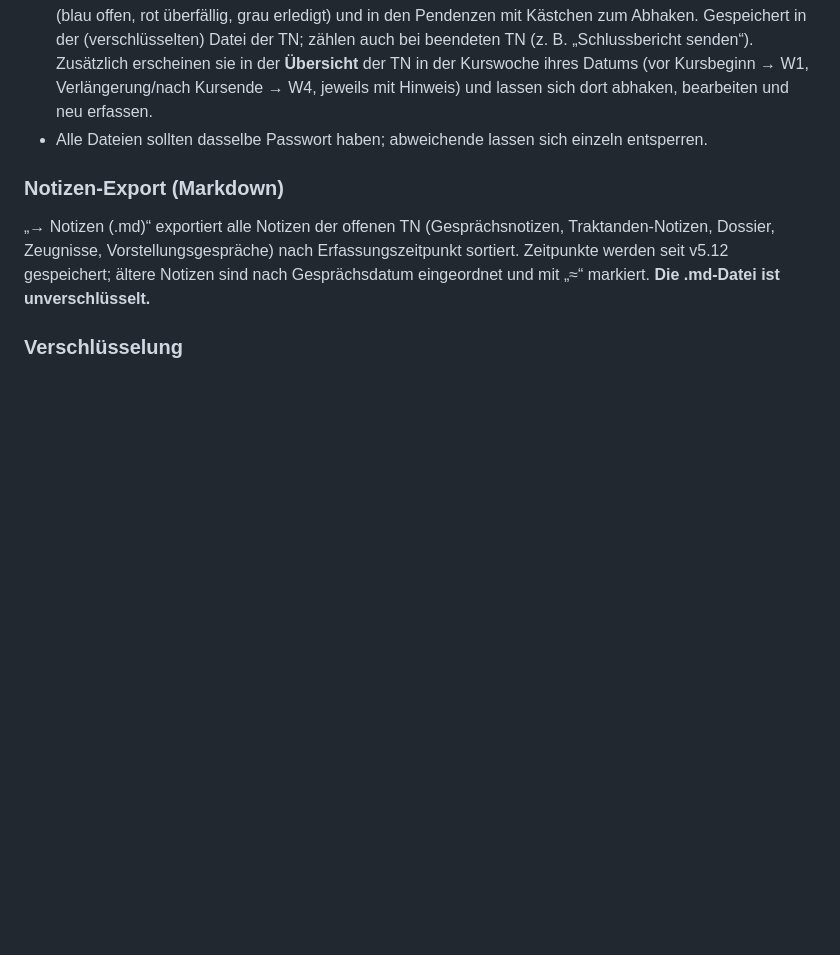
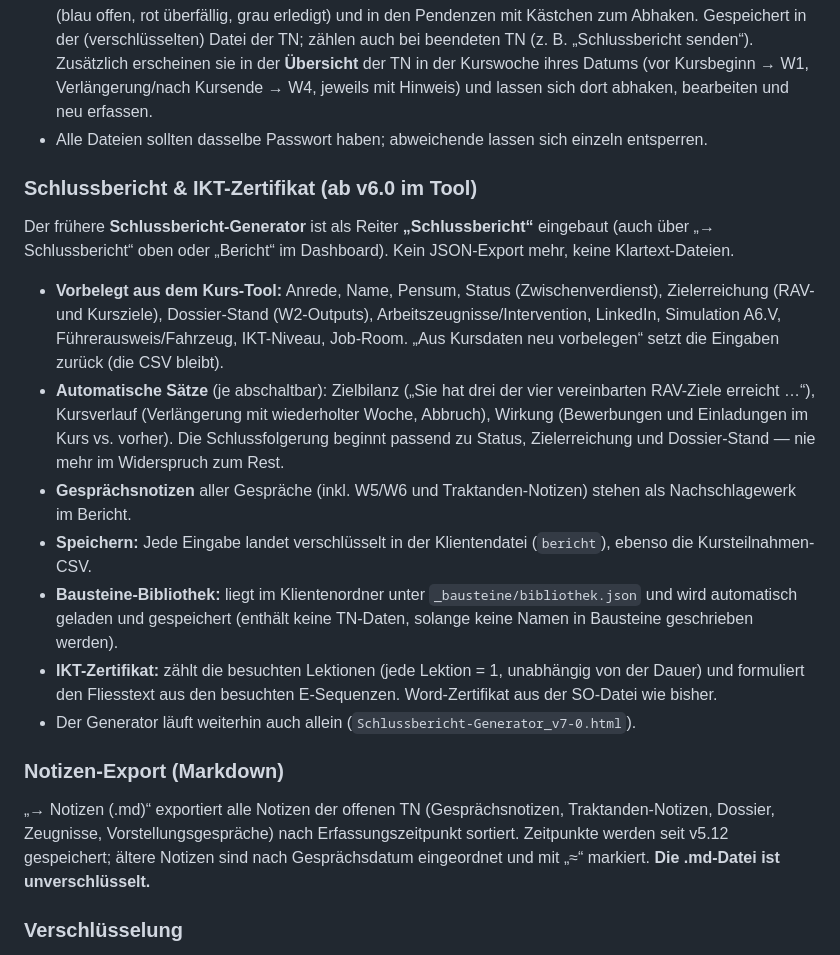
Before and after one commit to erwachsenenbildungdidaktik-blip/Claude-Vibe-Coding, a Markdown page: README.md, the part around the change. Drawn GitHub-style; blank space fills up the shorter version.

Commit message:
Anleitung v6.0: Schlussbericht-Generator im Kurs-Tool integriert
Co-Authored-By: Claude Opus 5.5 <noreply@anthropic.com>
Claude-Session: https://claude.ai/code/session_01CJ2hZQmEURNzP7vNbhaz4q

```diff
--- a/README.md
+++ b/README.md
@@ -40,6 +40,23 @@ Die Tool-Datei selbst liegt bewusst **nicht** in diesem Repository.
   Verlängerung/nach Kursende → W4, jeweils mit Hinweis) und lassen sich dort abhaken, bearbeiten und neu erfassen.
 - Alle Dateien sollten dasselbe Passwort haben; abweichende lassen sich einzeln entsperren.
 
+### Schlussbericht & IKT-Zertifikat (ab v6.0 im Tool)
+Der frühere **Schlussbericht-Generator** ist als Reiter **„Schlussbericht“** eingebaut (auch über „→ Schlussbericht“
+oben oder „Bericht“ im Dashboard). Kein JSON-Export mehr, keine Klartext-Dateien.
+- **Vorbelegt aus dem Kurs-Tool:** Anrede, Name, Pensum, Status (Zwischenverdienst), Zielerreichung (RAV- und Kursziele),
+  Dossier-Stand (W2-Outputs), Arbeitszeugnisse/Intervention, LinkedIn, Simulation A6.V, Führerausweis/Fahrzeug, IKT-Niveau,
+  Job-Room. „Aus Kursdaten neu vorbelegen“ setzt die Eingaben zurück (die CSV bleibt).
+- **Automatische Sätze** (je abschaltbar): Zielbilanz („Sie hat drei der vier vereinbarten RAV-Ziele erreicht …“),
+  Kursverlauf (Verlängerung mit wiederholter Woche, Abbruch), Wirkung (Bewerbungen und Einladungen im Kurs vs. vorher).
+  Die Schlussfolgerung beginnt passend zu Status, Zielerreichung und Dossier-Stand — nie mehr im Widerspruch zum Rest.
+- **Gesprächsnotizen** aller Gespräche (inkl. W5/W6 und Traktanden-Notizen) stehen als Nachschlagewerk im Bericht.
+- **Speichern:** Jede Eingabe landet verschlüsselt in der Klientendatei (`bericht`), ebenso die Kursteilnahmen-CSV.
+- **Bausteine-Bibliothek:** liegt im Klientenordner unter `_bausteine/bibliothek.json` und wird automatisch geladen und
+  gespeichert (enthält keine TN-Daten, solange keine Namen in Bausteine geschrieben werden).
+- **IKT-Zertifikat:** zählt die besuchten Lektionen (jede Lektion = 1, unabhängig von der Dauer) und formuliert den
+  Fliesstext aus den besuchten E-Sequenzen. Word-Zertifikat aus der SO-Datei wie bisher.
+- Der Generator läuft weiterhin auch allein (`Schlussbericht-Generator_v7-0.html`).
+
 ### Notizen-Export (Markdown)
 „→ Notizen (.md)“ exportiert alle Notizen der offenen TN (Gesprächsnotizen, Traktanden-Notizen, Dossier, Zeugnisse,
 Vorstellungsgespräche) nach Erfassungszeitpunkt sortiert. Zeitpunkte werden seit v5.12 gespeichert; ältere Notizen
```
